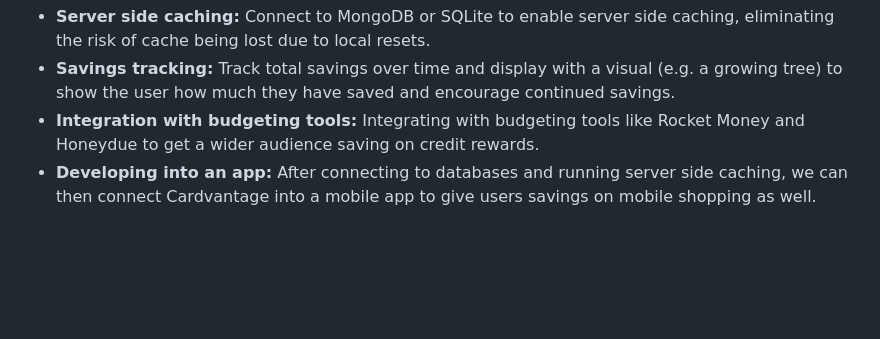
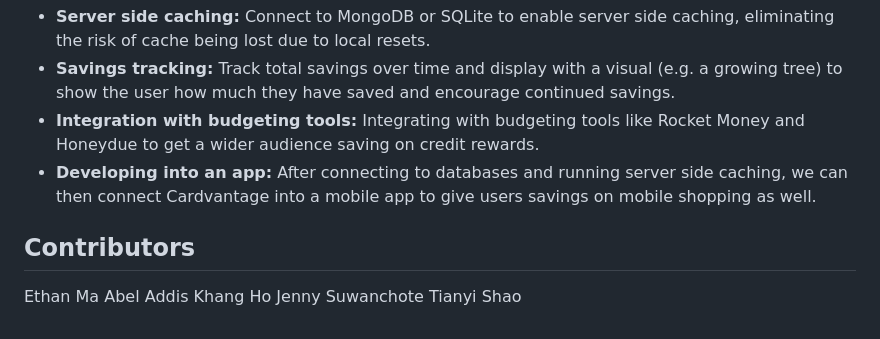
Before and after one commit to KhangHo10/Cardvantage, a Markdown page: README.md, the part around the change. GitHub-like rendering; blank space fills up the shorter version.

Commit message:
Update README.md
Add contributors sections

```diff
--- a/README.md
+++ b/README.md
@@ -89,3 +89,10 @@ Follow these steps to set up and run the project locally.
 * **Savings tracking:** Track total savings over time and display with a visual (e.g. a growing tree) to show the user how much they have saved and encourage continued savings.
 * **Integration with budgeting tools:** Integrating with budgeting tools like Rocket Money and Honeydue to get a wider audience saving on credit rewards.
 * **Developing into an app:** After connecting to databases and running server side caching, we can then connect Cardvantage into a mobile app to give users savings on mobile shopping as well.
+
+## Contributors
+Ethan Ma
+Abel Addis
+Khang Ho
+Jenny Suwanchote
+Tianyi Shao
```
